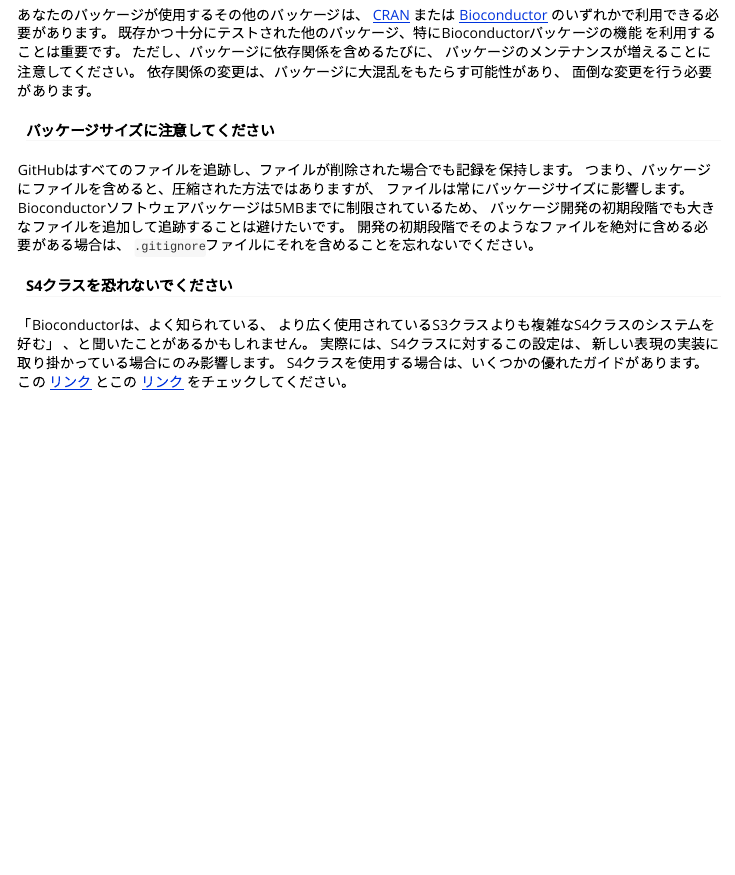
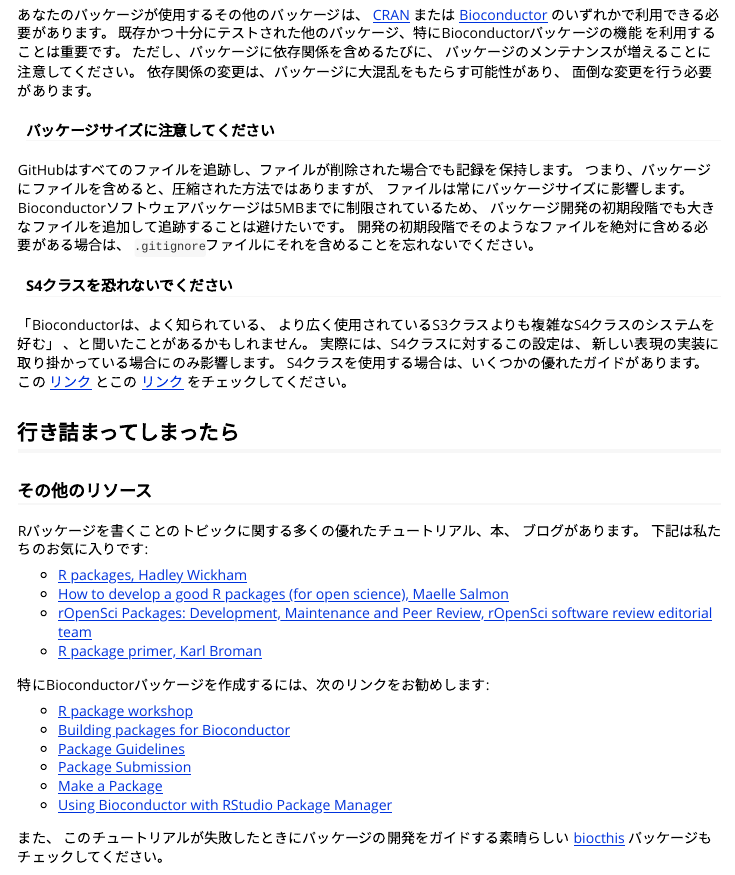
Before and after one commit to kozo2/createbiocpackage, an R Markdown document (vignettes/workshop.Rmd): the page in a window 1100 px wide, from 16530 px down. Rendered offline with R 4.5, knitr and Pandoc, with nearby package versions; some code elsewhere in the file could not run offline.

Commit message:
vignette一通り完了

```diff
--- a/vignettes/workshop.Rmd
+++ b/vignettes/workshop.Rmd
@@ -1047,3 +1047,30 @@ S4クラスを使用する場合は、いくつかの優れたガイドがあり
 とこの
 [リンク](https://kasperdanielhansen.github.io/genbioconductor/html/R_S4.html)
 をチェックしてください。
+
+## 行き詰まってしまったら
+
+### その他のリソース
+
+Rパッケージを書くことのトピックに関する多くの優れたチュートリアル、本、
+ブログがあります。
+下記は私たちのお気に入りです:
+
+- [R packages, Hadley Wickham](http://r-pkgs.had.co.nz/)
+- [How to develop a good R packages (for open science), Maelle Salmon](https://masalmon.eu/2017/12/11/goodrpackages/)
+- [rOpenSci Packages: Development, Maintenance and Peer Review, rOpenSci software review editorial team](https://devguide.ropensci.org/)
+- [R package primer, Karl Broman](https://kbroman.org/pkg_primer/)
+
+特にBioconductorパッケージを作成するには、次のリンクをお勧めします:
+
+- [R package workshop](https://combine-australia.github.io/r-pkg-dev/)
+- [Building packages for Bioconductor](https://bioconductor.org/developers/how-to/buildingPackagesForBioc/)
+- [Package Guidelines](https://bioconductor.org/developers/package-guidelines/)
+- [Package Submission](http://bioconductor.org/developers/package-submission/)
+- [Make a Package](https://bioconductor.org/help/course-materials/2017/BioC2017/DDay/Workshop/MakeAPackage.html)
+- [Using Bioconductor with RStudio Package Manager](https://support.rstudio.com/hc/en-us/articles/360016400354-Using-BioConductor-with-RStudio-Package-Manager)
+
+また、
+このチュートリアルが失敗したときにパッケージの開発をガイドする素晴らしい
+[biocthis](https://github.com/lcolladotor/biocthis/)
+パッケージもチェックしてください。
```
